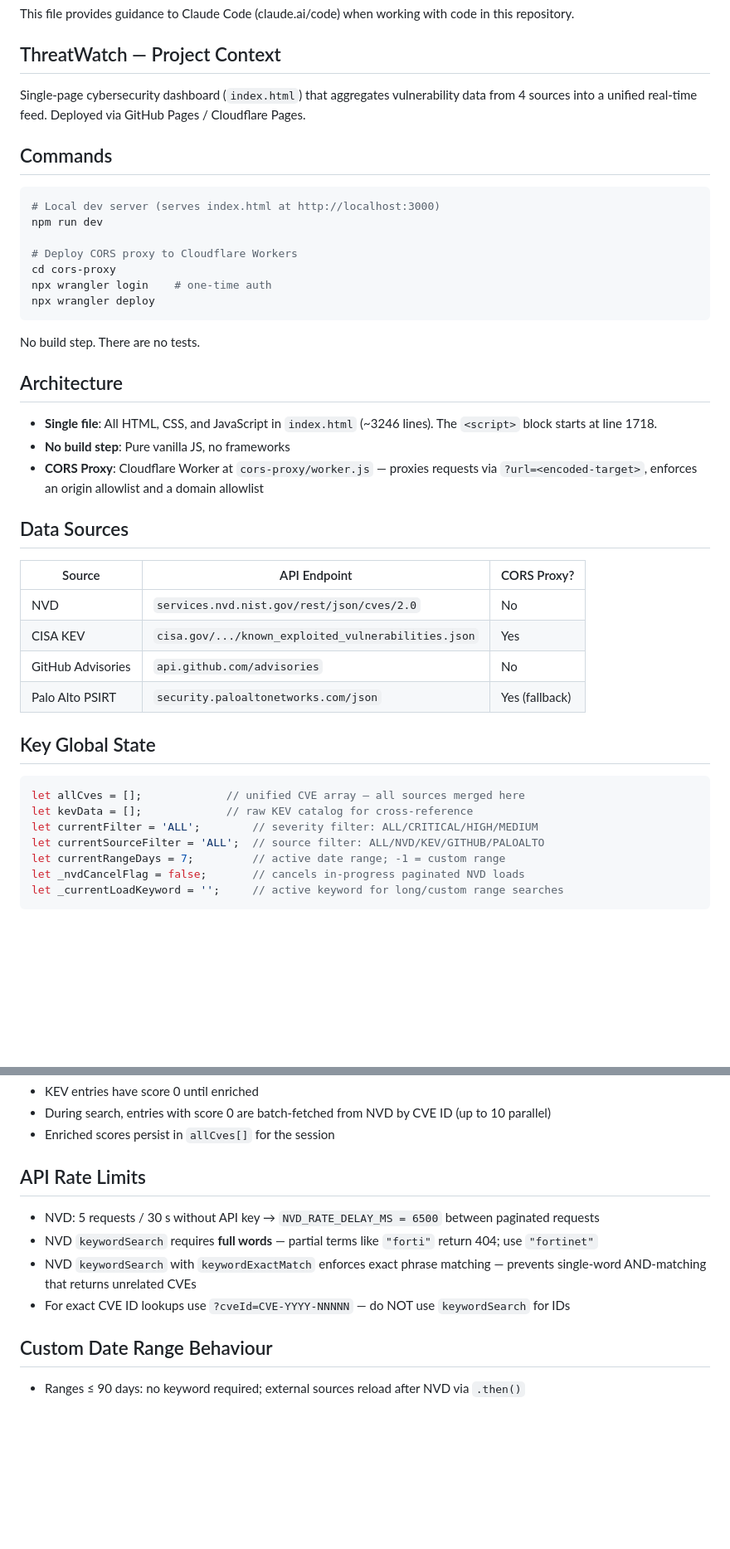
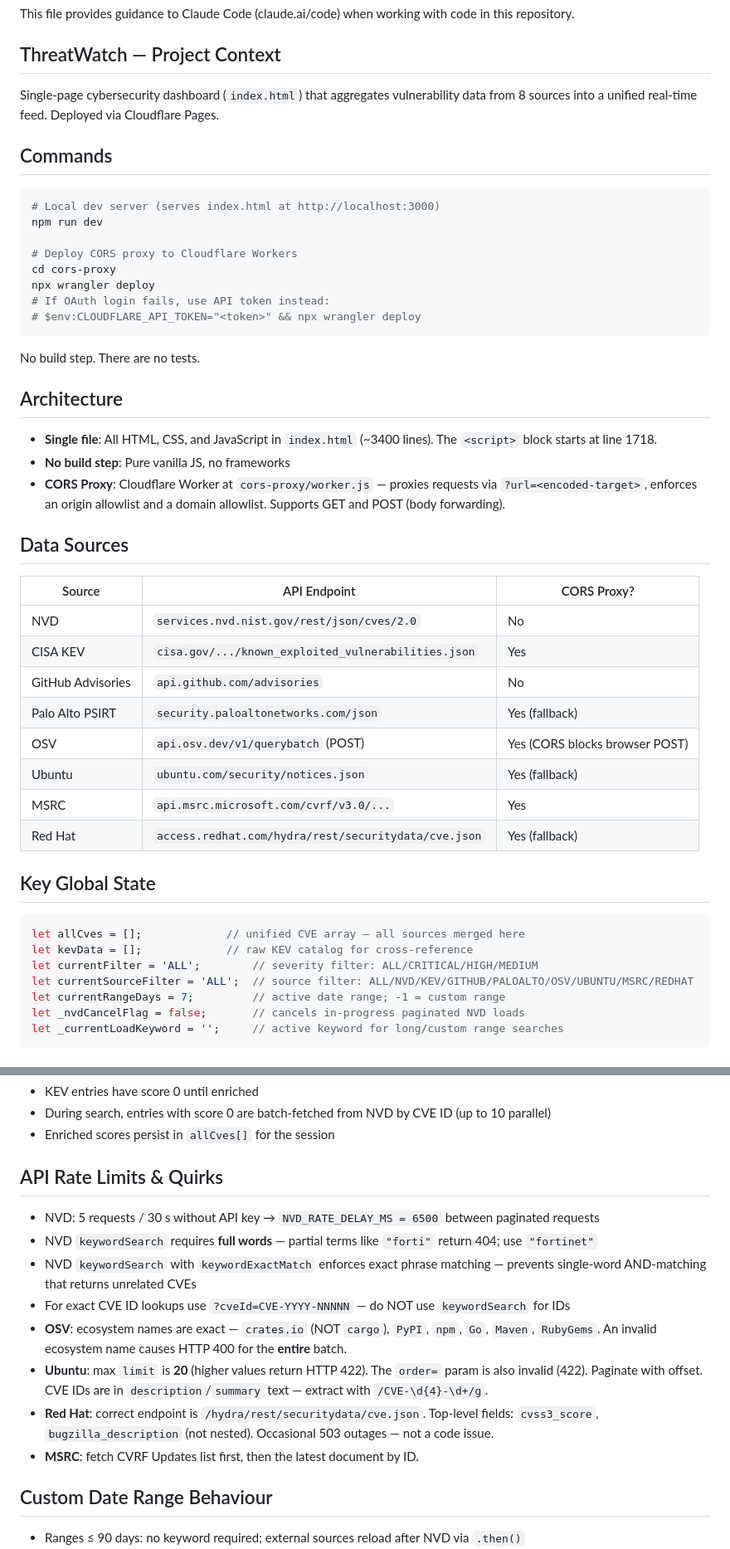
Before and after one commit to scanalejoa/threatwatch, a Markdown page: CLAUDE.md, 2 parts joined by grey strips. Shown at 83% size. Rendered like a GitHub page; blank space fills up the shorter version.

````diff
--- a/CLAUDE.md
+++ b/CLAUDE.md
@@ -4,7 +4,7 @@ This file provides guidance to Claude Code (claude.ai/code) when working with co
 
 ## ThreatWatch — Project Context
 
-Single-page cybersecurity dashboard (`index.html`) that aggregates vulnerability data from 4 sources into a unified real-time feed. Deployed via GitHub Pages / Cloudflare Pages.
+Single-page cybersecurity dashboard (`index.html`) that aggregates vulnerability data from 8 sources into a unified real-time feed. Deployed via Cloudflare Pages.
 
 ## Commands
 
@@ -14,17 +14,18 @@ npm run dev
 
 # Deploy CORS proxy to Cloudflare Workers
 cd cors-proxy
-npx wrangler login    # one-time auth
 npx wrangler deploy
+# If OAuth login fails, use API token instead:
+# $env:CLOUDFLARE_API_TOKEN="<token>" && npx wrangler deploy
 ```
 
 No build step. There are no tests.
 
 ## Architecture
 
-- **Single file**: All HTML, CSS, and JavaScript in `index.html` (~3246 lines). The `<script>` block starts at line 1718.
+- **Single file**: All HTML, CSS, and JavaScript in `index.html` (~3400 lines). The `<script>` block starts at line 1718.
 - **No build step**: Pure vanilla JS, no frameworks
-- **CORS Proxy**: Cloudflare Worker at `cors-proxy/worker.js` — proxies requests via `?url=<encoded-target>`, enforces an origin allowlist and a domain allowlist
+- **CORS Proxy**: Cloudflare Worker at `cors-proxy/worker.js` — proxies requests via `?url=<encoded-target>`, enforces an origin allowlist and a domain allowlist. Supports GET and POST (body forwarding).
 
 ## Data Sources
 
@@ -34,6 +35,10 @@ No build step. There are no tests.
 | CISA KEV | `cisa.gov/.../known_exploited_vulnerabilities.json` | Yes |
 | GitHub Advisories | `api.github.com/advisories` | No |
 | Palo Alto PSIRT | `security.paloaltonetworks.com/json` | Yes (fallback) |
+| OSV | `api.osv.dev/v1/querybatch` (POST) | Yes (CORS blocks browser POST) |
+| Ubuntu | `ubuntu.com/security/notices.json` | Yes (fallback) |
+| MSRC | `api.msrc.microsoft.com/cvrf/v3.0/...` | Yes |
+| Red Hat | `access.redhat.com/hydra/rest/securitydata/cve.json` | Yes (fallback) |
 
 ## Key Global State
 
@@ -41,7 +46,7 @@ No build step. There are no tests.
 let allCves = [];             // unified CVE array — all sources merged here
 let kevData = [];             // raw KEV catalog for cross-reference
 let currentFilter = 'ALL';        // severity filter: ALL/CRITICAL/HIGH/MEDIUM
-let currentSourceFilter = 'ALL';  // source filter: ALL/NVD/KEV/GITHUB/PALOALTO
+let currentSourceFilter = 'ALL';  // source filter: ALL/NVD/KEV/GITHUB/PALOALTO/OSV/UBUNTU/MSRC/REDHAT
 let currentRangeDays = 7;         // active date range; -1 = custom range
 let _nvdCancelFlag = false;       // cancels in-progress paginated NVD loads
 let _currentLoadKeyword = '';     // active keyword for long/custom range searches
@@ -99,12 +110,16 @@ The function handles several cases in this order inside its `try` block:
 - During search, entries with score 0 are batch-fetched from NVD by CVE ID (up to 10 parallel)
 - Enriched scores persist in `allCves[]` for the session
 
-## API Rate Limits
+## API Rate Limits & Quirks
 
 - NVD: 5 requests / 30 s without API key → `NVD_RATE_DELAY_MS = 6500` between paginated requests
 - NVD `keywordSearch` requires **full words** — partial terms like `"forti"` return 404; use `"fortinet"`
 - NVD `keywordSearch` with `keywordExactMatch` enforces exact phrase matching — prevents single-word AND-matching that returns unrelated CVEs
 - For exact CVE ID lookups use `?cveId=CVE-YYYY-NNNNN` — do NOT use `keywordSearch` for IDs
+- **OSV**: ecosystem names are exact — `crates.io` (NOT `cargo`), `PyPI`, `npm`, `Go`, `Maven`, `RubyGems`. An invalid ecosystem name causes HTTP 400 for the **entire** batch.
+- **Ubuntu**: max `limit` is **20** (higher values return HTTP 422). The `order=` param is also invalid (422). Paginate with offset. CVE IDs are in `description`/`summary` text — extract with `/CVE-\d{4}-\d+/g`.
+- **Red Hat**: correct endpoint is `/hydra/rest/securitydata/cve.json`. Top-level fields: `cvss3_score`, `bugzilla_description` (not nested). Occasional 503 outages — not a code issue.
+- **MSRC**: fetch CVRF Updates list first, then the latest document by ID.
 
 ## Custom Date Range Behaviour
 
````
Also changed, not shown: other parts of CLAUDE.md (+11 -4 lines).
